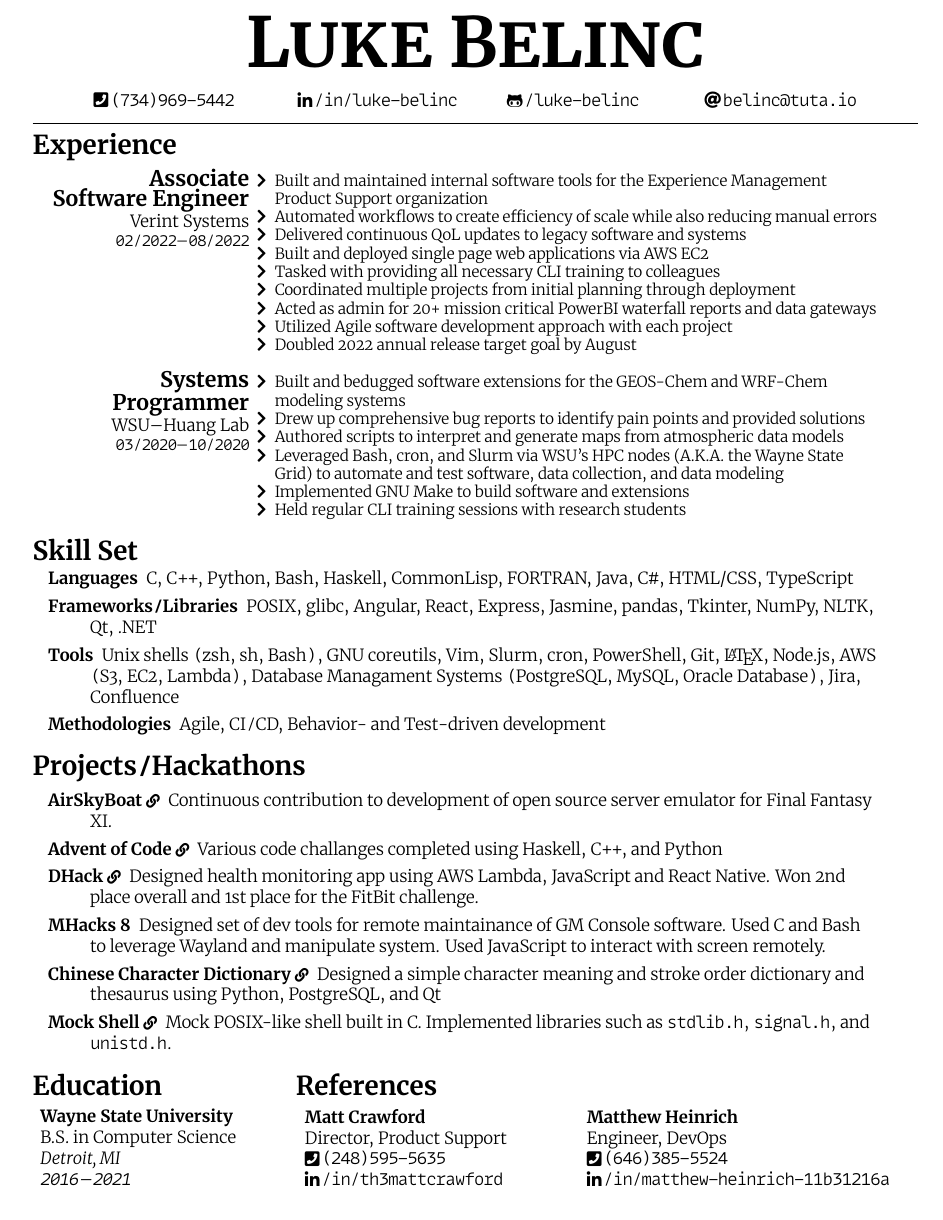
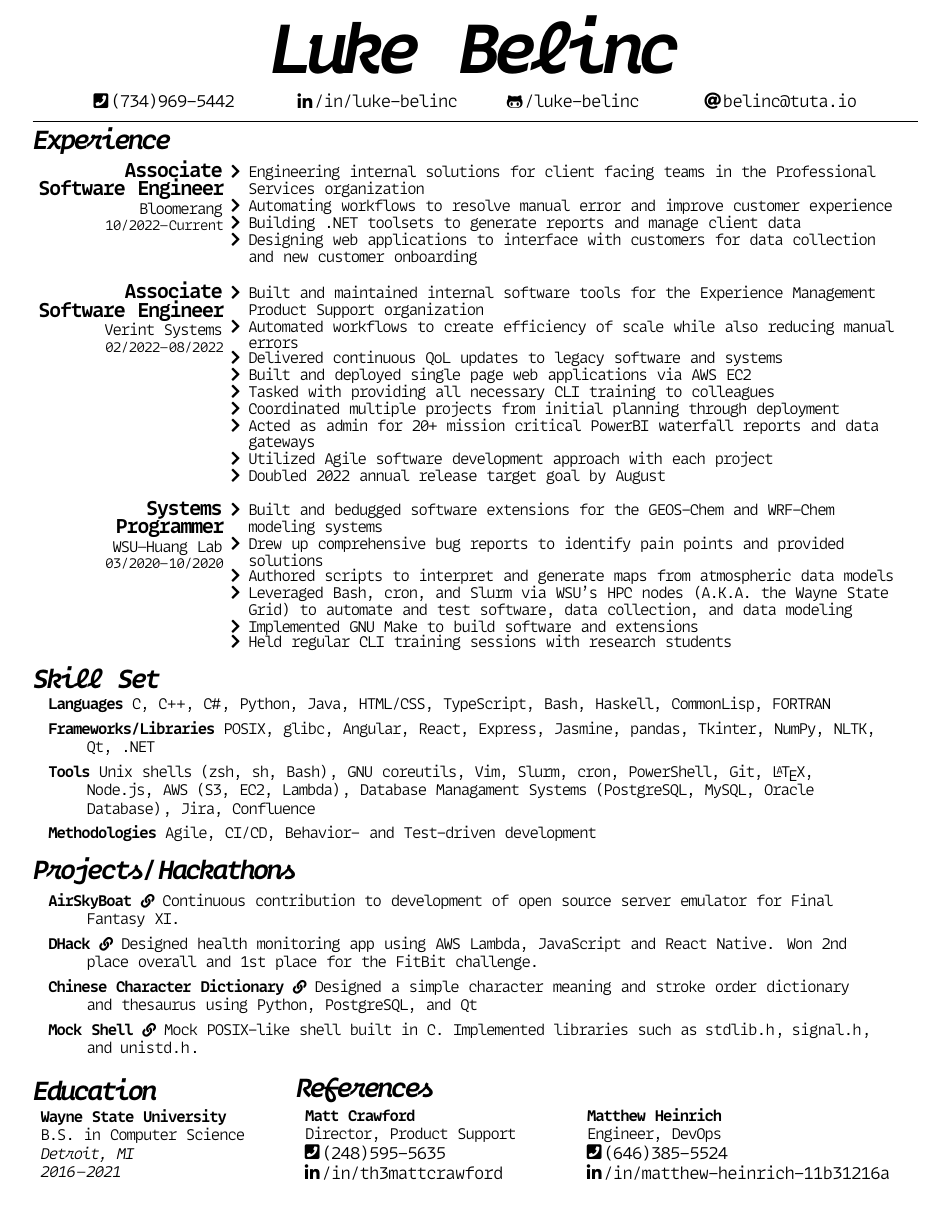
Before and after one commit to luke-belinc/resume, a LaTeX CV (resume.tex): the whole page. Compiled offline with XeLaTeX.

Commit message:
variant 3 initial commit

```diff
--- a/resume.tex
+++ b/resume.tex
@@ -1,17 +1,38 @@
-\documentclass[11pt]{article}
+\documentclass[10pt]{article}
 \usepackage{fontspec}
+\setmainfont{MonoLisa-Light}[
+    Path           = fonts/MonoLisa/,
+    Extension      = .otf,
+    BoldFont       = MonoLisa-Bold,
+    ItalicFont     = MonoLisa-LightItalic,
+    BoldItalicFont = MonoLisa-BoldItalic,
+    Ligatures      = Common,
+    Numbers        = SlashedZero,
+    RawFeature     = {+calt,+zero,+ss02,+ss03},
+    LetterSpace    = -10
+]
+% had to do this because i have so many texttt things everywhere
 \setmonofont{MonoLisa-Light}[
     Path           = fonts/MonoLisa/,
     Extension      = .otf,
     BoldFont       = MonoLisa-Bold,
     ItalicFont     = MonoLisa-LightItalic,
     BoldItalicFont = MonoLisa-BoldItalic,
+    Ligatures      = Common,
     Numbers        = SlashedZero,
     RawFeature     = {+calt,+zero,+ss02,+ss03},
     LetterSpace    = -7.5
 ]
+\newfontface\mlscript{MonoLisa-BoldItalic}[
+    Path = fonts/MonoLisa/,
+    Extension = .otf,
+    RawFeature = +calt;-liga;+zero;+ss02,
+    LetterSpace = -12,
+    BoldItalicFont = MonoLisa-BoldItalic,
+    BoldFont = MonoLisa-BoldItalic,
+    ItalicFont = MonoLisa-BoldItalic
+]
 
-\usepackage[light]{merriweather}
 \usepackage[left=.75cm, right=.55cm, top=.35cm, bottom=0cm]{geometry}
 \usepackage[hidelinks]{hyperref}
 \usepackage{fontawesome5}
@@ -25,7 +46,7 @@
   {\end{itemize}}
 
 \pagenumbering{gobble}
-\sectionfont{\fontsize{17}{15}\bfseries}
+\sectionfont{\fontsize{17}{15}\mlscript}
 \parindent=0pt
 \title{Resume}
 \author{Luke Belinc}
@@ -38,14 +59,13 @@
 
 % generate work experience
 \newcommand\workexp[5]{
-    \hspace*{10pt}
-    \begin{minipage}[t]{0.2225\textwidth}
+    \begin{minipage}[t]{0.215\textwidth}
             \raggedleft
-                \textbf{\fontsize{14}{10}\selectfont #1}\\
+                \textbf{\fontsize{13}{10}\selectfont #1}\\
                 #2\\
                 \small\texttt{#3}\textendash \texttt{#4}
     \end{minipage}\hspace*{5pt}%
-    \begin{minipage}[t]{0.7\textwidth}
+    \begin{minipage}[t]{0.75\textwidth}
         \raggedright
         \fontsize{10}{10}\selectfont#5
     \end{minipage}
@@ -65,7 +85,7 @@
 
 \bgroup
 \begin{center}
-    \fontsize{45}{35}\bfseries\scshape Luke Belinc
+    \fontsize{45}{35}\mlscript Luke Belinc
 \end{center}
 \egroup
 
@@ -83,7 +103,16 @@
 \hrule
 \vspace*{-15pt}
 \section*{Experience}
-\vspace*{-10pt}\workexp{Associate Software Engineer}{Verint Systems}{02/2022}{08/2022}{%
+\vspace*{-10pt}\workexp{Associate Software Engineer}{Bloomerang}{10/2022}{Current}{%
+    \begin{itemize*}
+        \item Engineering internal solutions for client facing teams in the Professional Services organization
+        \item Automating workflows to resolve manual error and improve customer experience
+        \item Building .NET toolsets to generate reports and manage client data
+        \item Designing web applications to interface with customers for data collection and new customer onboarding
+    \end{itemize*}%
+}
+\vspace*{10pt}\\
+\workexp{Associate Software Engineer}{Verint Systems}{02/2022}{08/2022}{%
 \begin{itemize*}
     \item Built and maintained internal software tools for the Experience Management Product Support organization
     \item Automated workflows to create efficiency of scale while also reducing manual errors
@@ -115,7 +144,7 @@
     \begin{description}
         \itemsep0em
         \raggedright
-        \item[Languages] C, C\texttt{++}, Python, Bash, Haskell, CommonLisp, FORTRAN, Java, C\texttt{\#}, HTML/CSS, TypeScript
+        \item[Languages] C, C\texttt{++}, C\texttt{\#}, Python, Java, HTML/CSS, TypeScript, Bash, Haskell, CommonLisp, FORTRAN
         \item[Frameworks\texttt{/}Libraries] POSIX, glibc, Angular, React, Express, Jasmine, pandas, Tkinter, NumPy, NLTK,
             Qt, .NET
         \item[Tools] Unix shells \texttt{(}zsh, sh, Bash\texttt{)}, GNU coreutils, Vim, Slurm, cron, PowerShell, Git, \LaTeX, Node.js,
@@ -133,12 +162,8 @@
         \raggedright
         \item[AirSkyBoat \href{https://github.com/luke-belinc/AirSkyBoat}{\fontsize{9pt}{9pt}\faLink}] Continuous contribution to
             development of open source server emulator for Final Fantasy XI.
-        \item[Advent of Code \href{https://github.com/luke-belinc/AOC-2020}{\fontsize{9pt}{9pt}\faLink}] Various code challanges
-            completed using Haskell, C\texttt{++}, and Python
         \item[DHack \href{https://github.com/kraudo/keepup}{\fontsize{9pt}{9pt}\faLink}] Designed health monitoring app using AWS
             Lambda, JavaScript and React Native. Won 2nd place overall and 1st place for the FitBit challenge.
-        \item[MHacks 8] Designed set of dev tools for remote maintainance of GM Console software. Used C and Bash to leverage Wayland
-            and manipulate system. Used JavaScript to interact with screen remotely.
         \item[Chinese Character Dictionary \href{https://github.com/luke-belinc/chinese-char-dict}{\fontsize{9pt}{9pt}\faLink}]
             Designed a simple character meaning and stroke order dictionary and thesaurus using Python, PostgreSQL, and Qt
         \item[Mock Shell \href{https://github.com/luke-belinc/c-fun}{\fontsize{9pt}{9pt}\faLink}] Mock POSIX-like shell built in C. Implemented libraries such as \texttt{stdlib.h}, \texttt{signal.h},
@@ -157,7 +182,7 @@
 \end{minipage}\hspace*{30pt}%
 \begin{minipage}[t]{0.7\textwidth}%
     \vspace*{-14.5pt}\section*{References}
-    \vspace*{-6.5pt}\begin{tabular*}{\textwidth}{L{0.425\textwidth} L{0.5\textwidth}}
+    \vspace*{-10pt}\begin{tabular*}{\textwidth}{L{0.425\textwidth} L{0.5\textwidth}}
         \textbf{Matt Crawford} & \textbf{Matthew Heinrich} \\
         Director, Product Support & Engineer, DevOps \\
         \infolink{\faPhoneSquare}{tel:2485955635}{(248)595-5635}    & \infolink{\faPhoneSquare}{tel:6463855524}{(646)385-5524} \\
```
Also changed, not shown: resume.pdf. Lines whose indentation alone changed are shown as unchanged.
